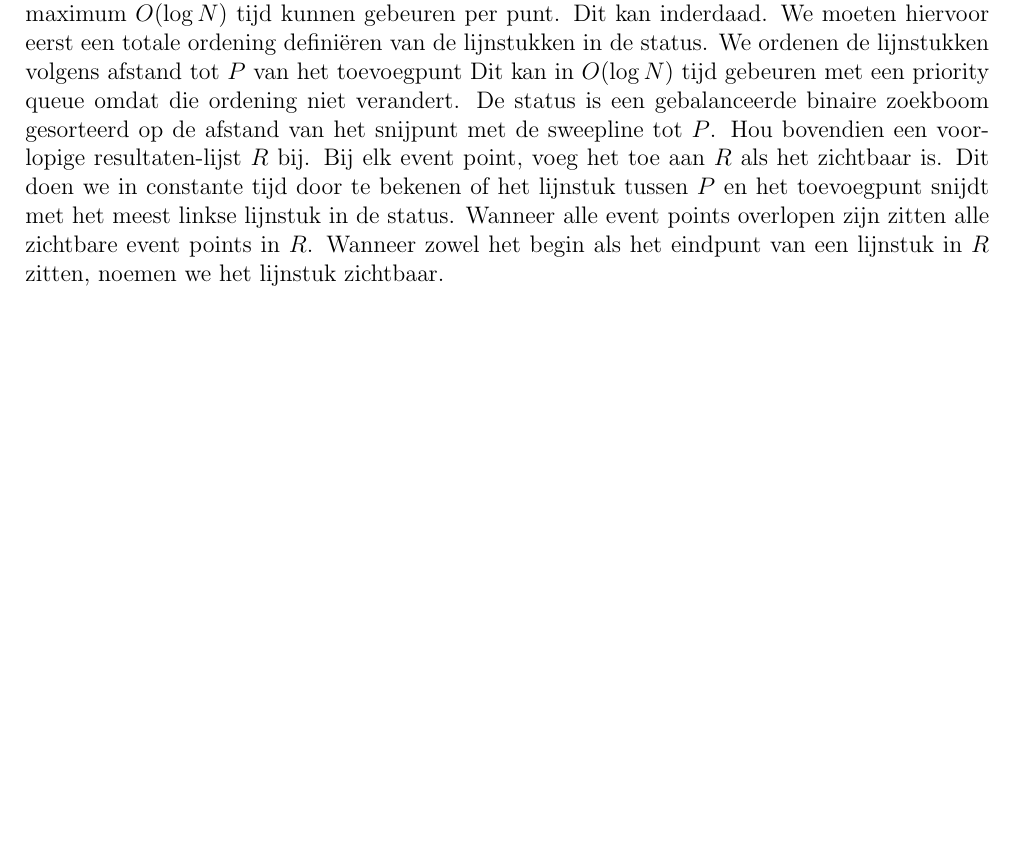
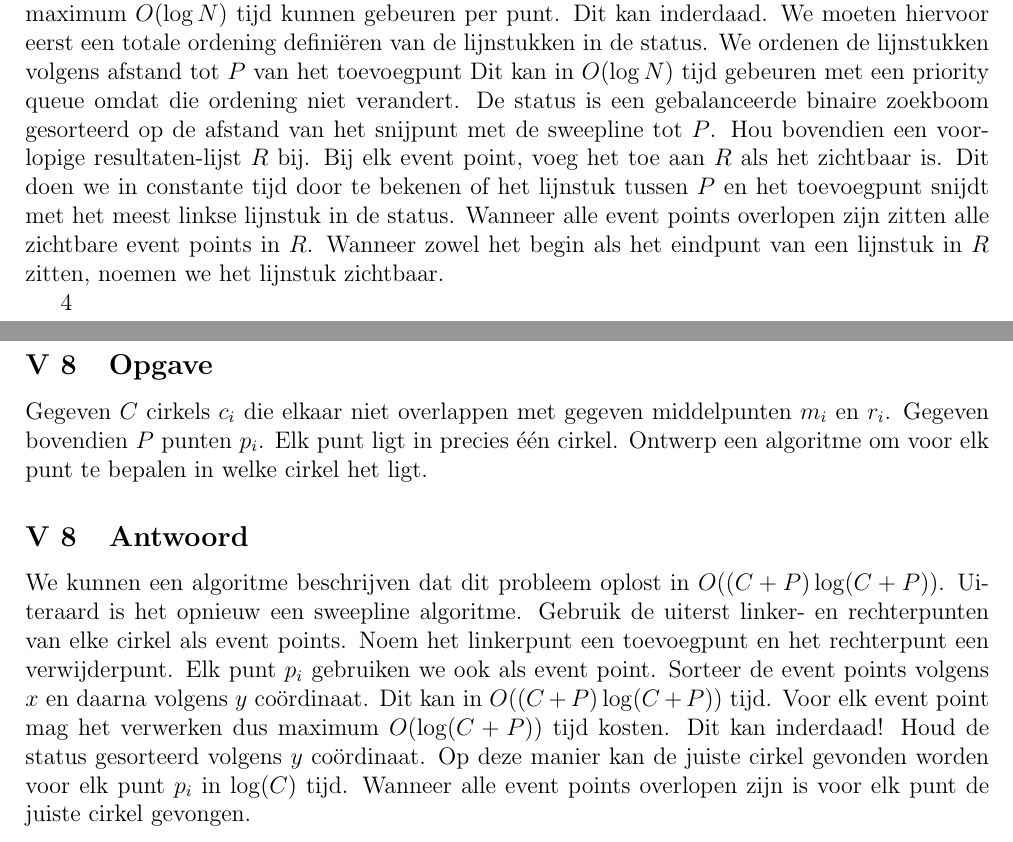
Before and after one commit to NorfairKing/TMI-Notities, a LaTeX problem sheet (examenvragen/examenvragen.tex, which reads examenvragen/vraag_punten_in_cirkels.tex): part of page 6 of 10 before the commit and two parts of pages 6 and 9 of 11 after it, the two joined at a grey line, cut so that both start at the same text, the shorter picture padded with empty space. Compiled offline with pdfLaTeX.

Commit message:
punten in cirkels

```diff
--- a/examenvragen/examenvragen.tex
+++ b/examenvragen/examenvragen.tex
@@ -83,9 +83,10 @@
 \subfile{vraag_grootste_oppervlakte}
 \subfile{vraag_overlappende_veelhoeken}
 \subfile{vraag_overlappende_rechthoeken}
-\subfile{vraag_zichtbare_lijnstukken}
+\subfile{vraag_zichtbare_lijnstukken}4
 \subfile{vraag_snijpunten_van_cirkels}
 \subfile{vraag_alle_snijpunten_van_cirkels}
+\subfile{vraag_punten_in_cirkels}
 \subfile{vraag_minowski_som}
 \subfile{vraag_drie_link_probleem}
 
--- /dev/null
+++ b/examenvragen/vraag_punten_in_cirkels.tex
@@ -0,0 +1,14 @@
+\documentclass[examenvragen.tex]{subfiles}
+
+\begin{document}
+
+\section{Punten in Cirkels}
+\subsection{Opgave}
+Gegeven $C$ cirkels $c_i$ die elkaar niet overlappen met gegeven middelpunten $m_i$ en $r_i$. Gegeven bovendien $P$ punten $p_i$. Elk punt ligt in precies \'e\'en cirkel.
+Ontwerp een algoritme om voor elk punt te bepalen in welke cirkel het ligt.
+
+\subsection{Antwoord}
+We kunnen een algoritme beschrijven dat dit probleem oplost in $O((C+P)\log(C+P))$. Uiteraard is het opnieuw een sweepline algoritme.
+Gebruik de uiterst linker- en rechterpunten van elke cirkel als event points. Noem het linkerpunt een toevoegpunt en het rechterpunt een verwijderpunt. Elk punt $p_i$ gebruiken we ook als event point. Sorteer de event points volgens $x$ en daarna volgens $y$ co\"ordinaat. Dit kan in $O((C+P)\log(C+P))$ tijd. Voor elk event point mag het verwerken dus maximum $O(\log(C+P))$ tijd kosten. Dit kan inderdaad! Houd de status gesorteerd volgens $y$ co\"ordinaat. Op deze manier kan de juiste cirkel gevonden worden voor elk punt $p_i$ in $\log(C)$ tijd. Wanneer alle event points overlopen zijn is voor elk punt de juiste cirkel gevongen.
+
+\end{document}
```
Also changed, not shown: examenvragen/examenvragen.tex (13 more changed lines).
